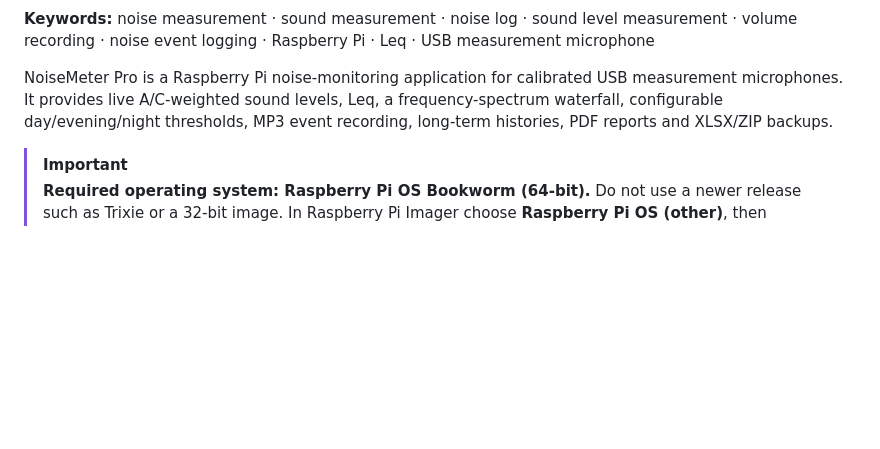
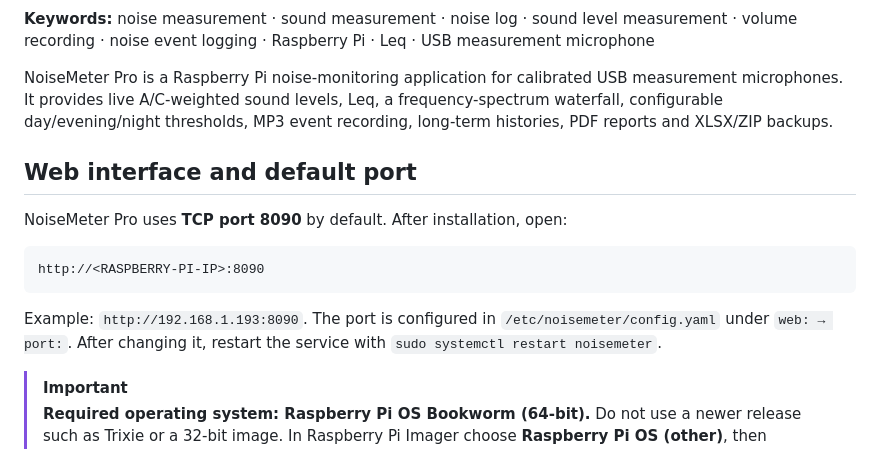
Before and after one commit to therepro21/noisemeter-pro, a Markdown page: README.en.md, the part around the change. Drawn GitHub-style; blank space fills up the shorter version.

````diff
--- a/README.en.md
+++ b/README.en.md
@@ -7,6 +7,16 @@
 **Keywords:** noise measurement · sound measurement · noise log · sound level measurement · volume recording · noise event logging · Raspberry Pi · Leq · USB measurement microphone
 
 NoiseMeter Pro is a Raspberry Pi noise-monitoring application for calibrated USB measurement microphones. It provides live A/C-weighted sound levels, Leq, a frequency-spectrum waterfall, configurable day/evening/night thresholds, MP3 event recording, long-term histories, PDF reports and XLSX/ZIP backups.
+
+## Web interface and default port
+
+NoiseMeter Pro uses **TCP port 8090** by default. After installation, open:
+
+```text
+http://<RASPBERRY-PI-IP>:8090
+```
+
+Example: `http://192.168.1.193:8090`. The port is configured in `/etc/noisemeter/config.yaml` under `web: → port:`. After changing it, restart the service with `sudo systemctl restart noisemeter`.
 
 > [!IMPORTANT]
 > **Required operating system: Raspberry Pi OS Bookworm (64-bit).** Do not use a newer release such as Trixie or a 32-bit image. In Raspberry Pi Imager choose **Raspberry Pi OS (other)**, then **Raspberry Pi OS (Legacy, 64-bit)**, and verify that its description explicitly mentions **Debian Bookworm**.
````
Also changed, not shown: README.md (+10 -0 lines).
